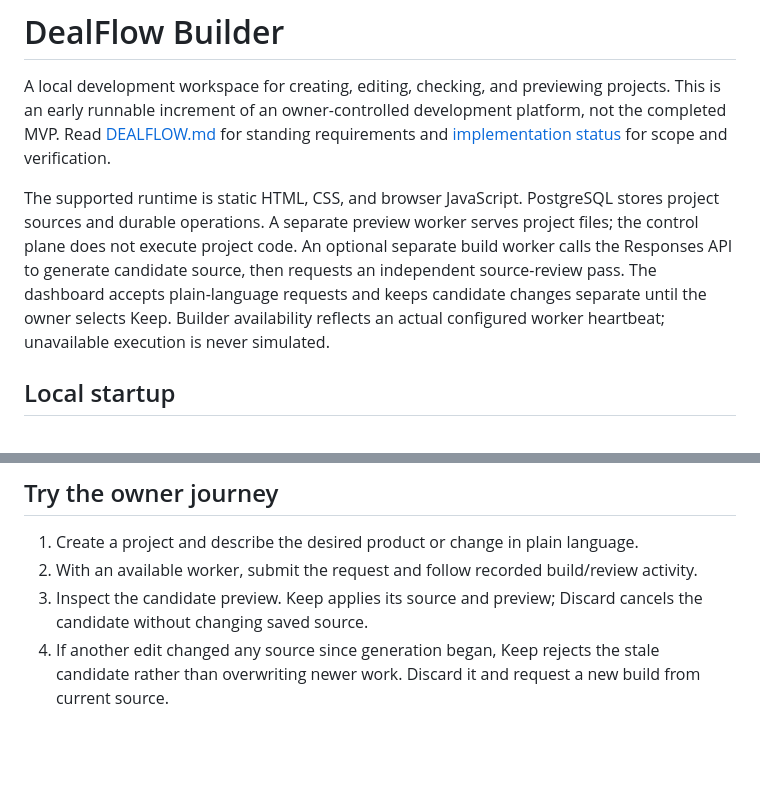
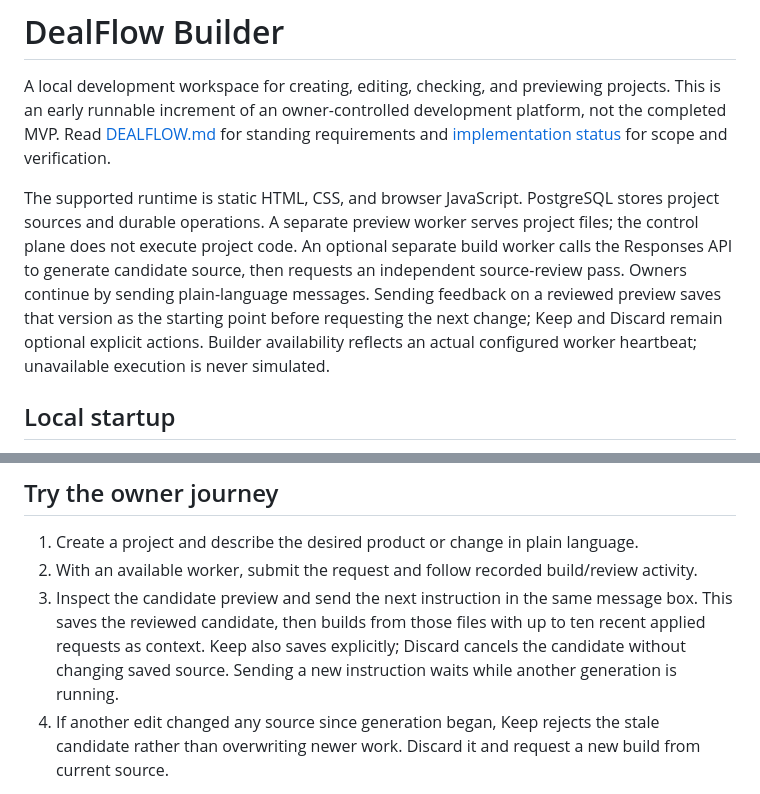
Before and after one commit to loancentricity/DealFlow-builder, a Markdown page: README.md, 2 parts joined by grey strips. GitHub-like rendering; blank space fills up the shorter version.

Commit message:
Document the continuous message editing flow

```diff
--- a/README.md
+++ b/README.md
@@ -2,7 +2,7 @@
 
 A local development workspace for creating, editing, checking, and previewing projects. This is an early runnable increment of an owner-controlled development platform, not the completed MVP. Read [DEALFLOW.md](DEALFLOW.md) for standing requirements and [implementation status](docs/IMPLEMENTATION_STATUS.md) for scope and verification.
 
-The supported runtime is static HTML, CSS, and browser JavaScript. PostgreSQL stores project sources and durable operations. A separate preview worker serves project files; the control plane does not execute project code. An optional separate build worker calls the Responses API to generate candidate source, then requests an independent source-review pass. The dashboard accepts plain-language requests and keeps candidate changes separate until the owner selects Keep. Builder availability reflects an actual configured worker heartbeat; unavailable execution is never simulated.
+The supported runtime is static HTML, CSS, and browser JavaScript. PostgreSQL stores project sources and durable operations. A separate preview worker serves project files; the control plane does not execute project code. An optional separate build worker calls the Responses API to generate candidate source, then requests an independent source-review pass. Owners continue by sending plain-language messages. Sending feedback on a reviewed preview saves that version as the starting point before requesting the next change; Keep and Discard remain optional explicit actions. Builder availability reflects an actual configured worker heartbeat; unavailable execution is never simulated.
 
 ## Local startup
 
@@ -35,7 +35,7 @@ The checked-in Compose setup supports the manual source/preview workflow; it doe
 
 1. Create a project and describe the desired product or change in plain language.
 2. With an available worker, submit the request and follow recorded build/review activity.
-3. Inspect the candidate preview. Keep applies its source and preview; Discard cancels the candidate without changing saved source.
+3. Inspect the candidate preview and send the next instruction in the same message box. This saves the reviewed candidate, then builds from those files with up to ten recent applied requests as context. Keep also saves explicitly; Discard cancels the candidate without changing saved source. Sending a new instruction waits while another generation is running.
 4. If another edit changed any source since generation began, Keep rejects the stale candidate rather than overwriting newer work. Discard it and request a new build from current source.
 
 Candidates, request history, review results, and source versions persist in PostgreSQL. Generated paths merge with the captured source snapshot; omitted files are preserved. The Code view and technical checks remain available as optional tools. Candidate previews are disposable, while their source is retained. A review approval is an AI source review and structural check result, not proof that browser behavior works.
```
